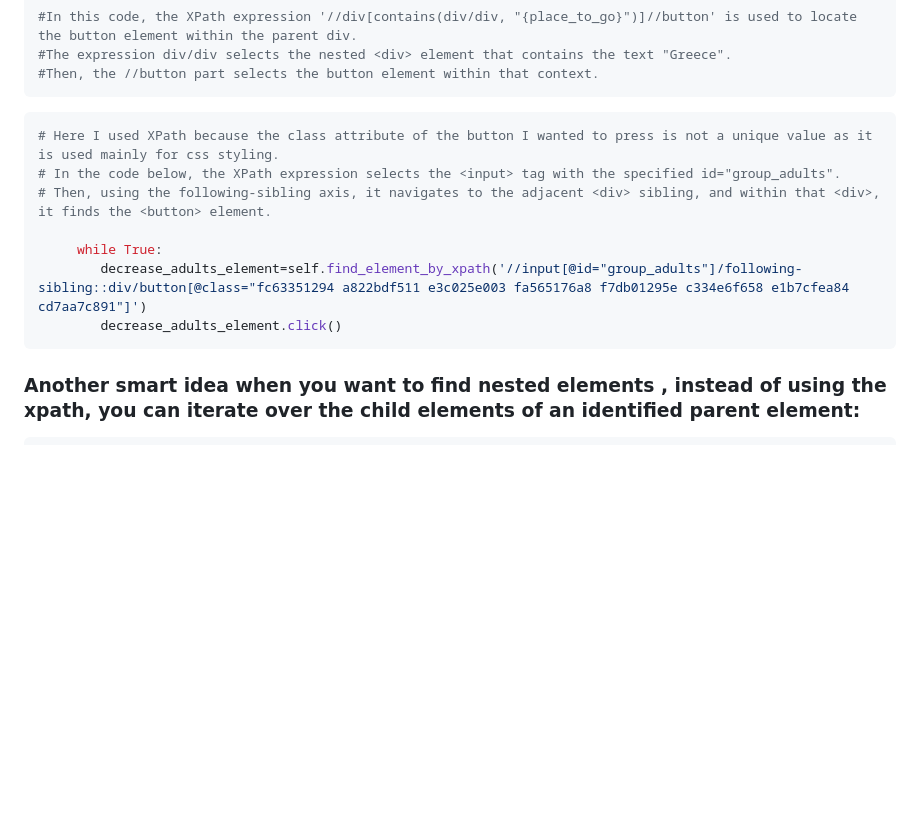
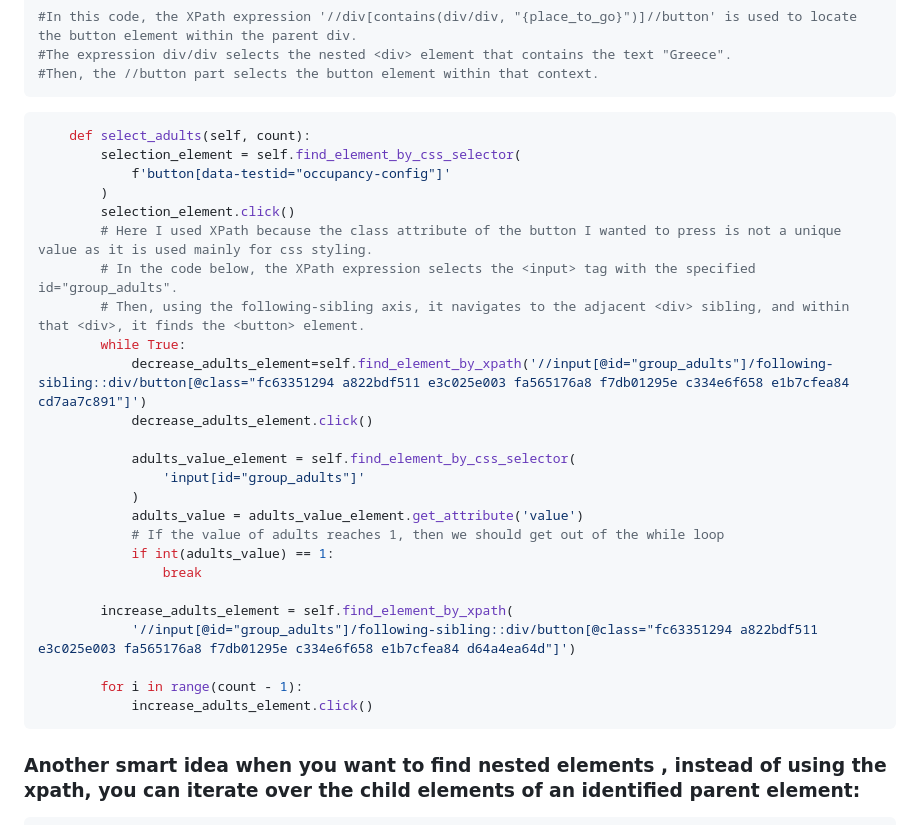
Before and after one commit to Razvan03/Selenium-Basics---Web-Scraping-Bots-Browser-Automation-Testing, a Markdown page: Booking.com Web Scraper/README.md, the part around the change. GitHub-like rendering; blank space fills up the shorter version.

````diff
--- a/Booking.com Web Scraper/README.md
+++ b/Booking.com Web Scraper/README.md
@@ -70,13 +70,31 @@ first_result.click()
 ```
 
 ```python
-# Here I used XPath because the class attribute of the button I wanted to press is not a unique value as it is used mainly for css styling.
-# In the code below, the XPath expression selects the <input> tag with the specified id="group_adults".
-# Then, using the following-sibling axis, it navigates to the adjacent <div> sibling, and within that <div>, it finds the <button> element.
+    def select_adults(self, count):
+        selection_element = self.find_element_by_css_selector(
+            f'button[data-testid="occupancy-config"]'
+        )
+        selection_element.click()
+        # Here I used XPath because the class attribute of the button I wanted to press is not a unique value as it is used mainly for css styling.
+        # In the code below, the XPath expression selects the <input> tag with the specified id="group_adults".
+        # Then, using the following-sibling axis, it navigates to the adjacent <div> sibling, and within that <div>, it finds the <button> element.
+        while True:
+            decrease_adults_element=self.find_element_by_xpath('//input[@id="group_adults"]/following-sibling::div/button[@class="fc63351294 a822bdf511 e3c025e003 fa565176a8 f7db01295e c334e6f658 e1b7cfea84 cd7aa7c891"]')
+            decrease_adults_element.click()
 
-     while True:
-        decrease_adults_element=self.find_element_by_xpath('//input[@id="group_adults"]/following-sibling::div/button[@class="fc63351294 a822bdf511 e3c025e003 fa565176a8 f7db01295e c334e6f658 e1b7cfea84 cd7aa7c891"]')
-        decrease_adults_element.click()
+            adults_value_element = self.find_element_by_css_selector(
+                'input[id="group_adults"]'
+            )
+            adults_value = adults_value_element.get_attribute('value')
+            # If the value of adults reaches 1, then we should get out of the while loop
+            if int(adults_value) == 1:
+                break
+
+        increase_adults_element = self.find_element_by_xpath(
+            '//input[@id="group_adults"]/following-sibling::div/button[@class="fc63351294 a822bdf511 e3c025e003 fa565176a8 f7db01295e c334e6f658 e1b7cfea84 d64a4ea64d"]')
+
+        for i in range(count - 1):
+            increase_adults_element.click()
 ```
 
 ### Another smart idea when you want to find nested elements , instead of using the xpath, you can iterate over the child elements of an identified parent element:
````
